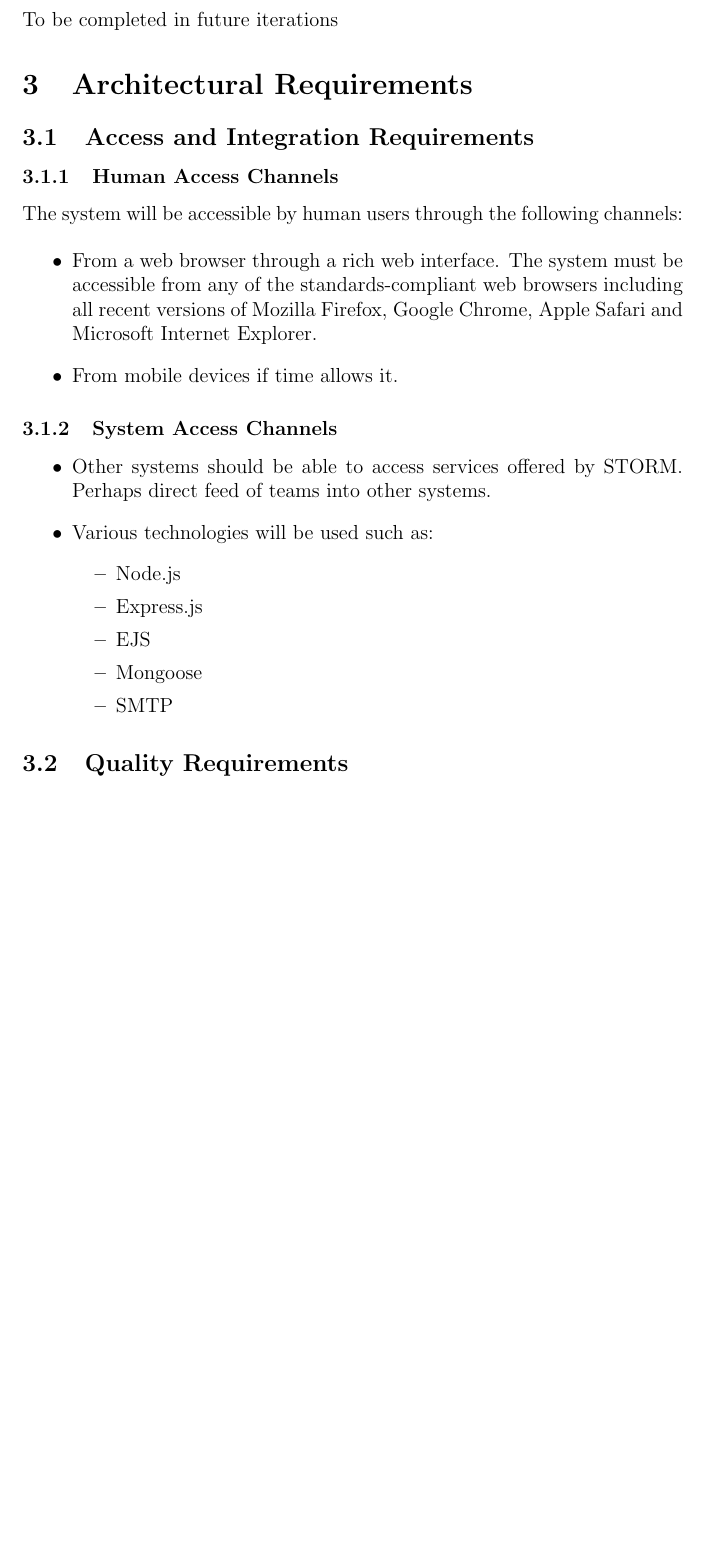
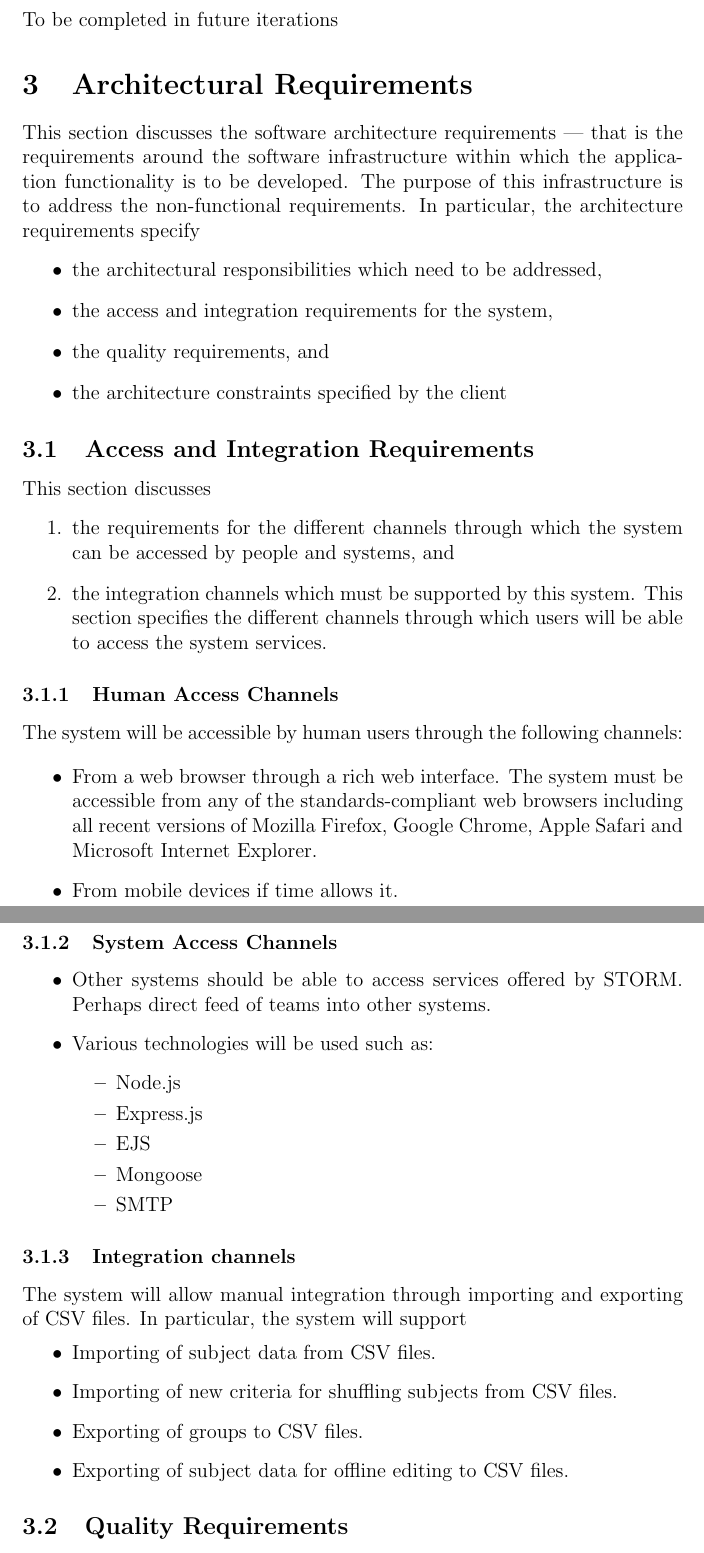
Before and after one commit to DianMarx/STORM, a LaTeX document (Documentation/Requirements/masterSpecification.tex, which reads Documentation/Requirements/subsections/accessAndIntegrationRequirements.tex): part of page 13 of 16 before the commit and two parts of pages 14 and 15 of 17 after it, the two joined at a grey line, cut so that both start at the same text, the shorter picture padded with empty space. Compiled offline with pdfLaTeX.

Commit message:
Architectural requirements (Design)

```diff
--- a/Documentation/Requirements/masterSpecification.tex
+++ b/Documentation/Requirements/masterSpecification.tex
@@ -58,6 +58,16 @@
 \subsection{Reporting Module}
 \input{./subsections/reporting.tex}
 \section{Architectural Requirements}
+This section discusses the software architecture requirements — that is the requirements around the
+software infrastructure within which the application functionality is to be developed. The purpose
+of this infrastructure is to address the non-functional requirements. In particular, the architecture
+requirements specify
+\begin{itemize}
+	\item the architectural responsibilities which need to be addressed,
+	\item the access and integration requirements for the system,
+	\item the quality requirements, and
+	\item the architecture constraints specified by the client
+\end{itemize}
 \subsection{Access and Integration Requirements}
 \input{./subsections/accessAndIntegrationRequirements.tex}
 \subsection{Quality Requirements}
--- a/Documentation/Requirements/subsections/accessAndIntegrationRequirements.tex
+++ b/Documentation/Requirements/subsections/accessAndIntegrationRequirements.tex
@@ -1,3 +1,11 @@
+This section discusses
+\begin {enumerate}
+\item the requirements for the different channels through which the system can be accessed by
+people and systems, and
+\item the integration channels which must be supported by this system.
+This section specifies the different channels through which users will be able to access the system
+services.
+\end{enumerate}
 \subsubsection{Human Access Channels}
 The system will be accessible by human users through the following channels:\par
 \begin{itemize}
@@ -16,3 +24,12 @@ The system will be accessible by human users through the following channels:\par
 	\item SMTP
 	\end{itemize}
 \end{itemize}
+\subsubsection{Integration channels}
+The system will allow manual integration through importing and exporting of CSV
+files. In particular, the system will support
+\begin{itemize}
+\item Importing of subject data from CSV files.
+\item Importing of new criteria for shuffling subjects from CSV files.
+\item Exporting of groups to CSV files.
+\item Exporting of subject data for offline editing to CSV files.
+\end{itemize}
```
Also changed, not shown: Documentation/Requirements/subsections/architecturalResponsibilities.tex (+2 -1 lines), Documentation/Requirements/subsections/architectureConstraints.tex (+1 -1 lines), Documentation/Requirements/subsections/qualityRequirements.tex (+0 -28 lines), Documentation/Requirements/masterSpecification.pdf (added), Documentation/Requirements/masterSpecification.tex (6 more changed lines), 3 other files.
